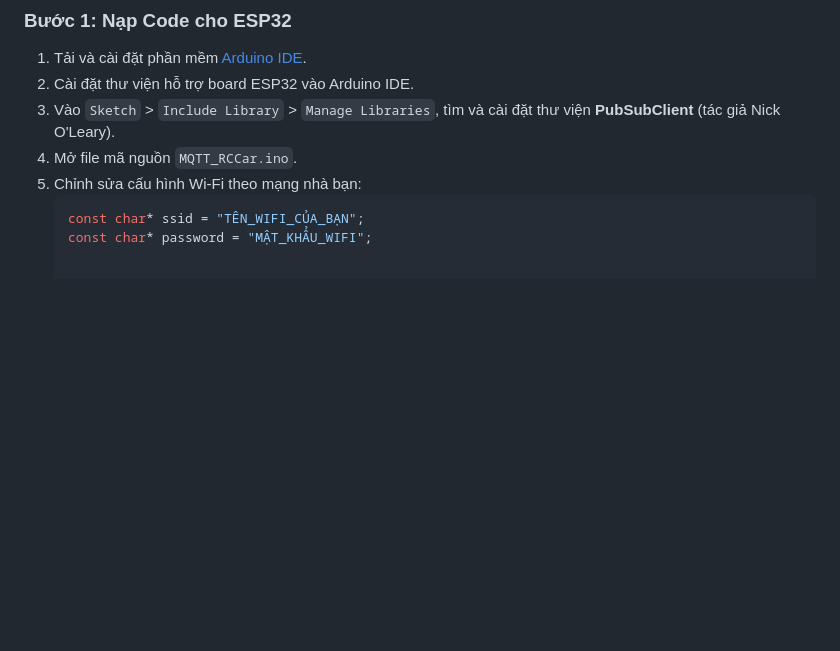
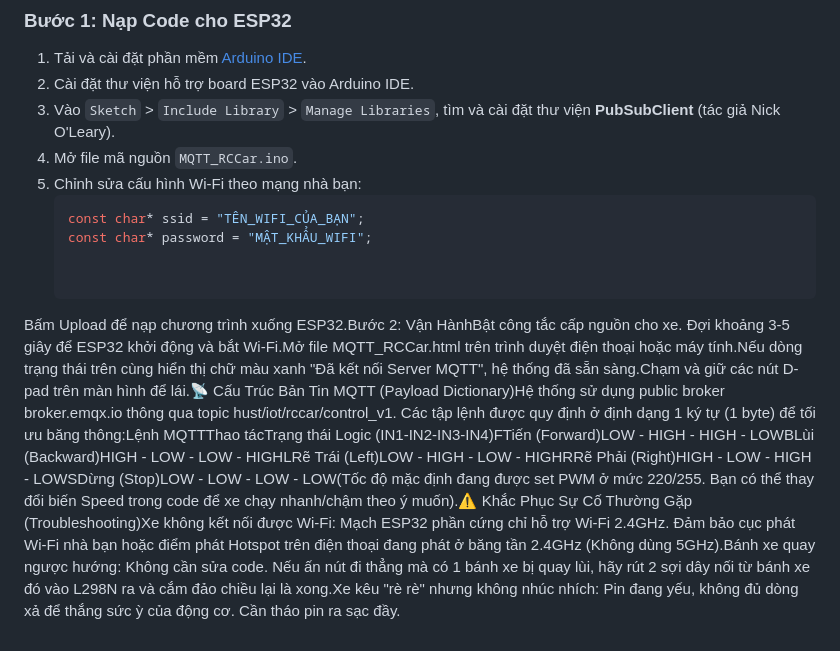
Before and after one commit to LeNguyet68/xe-dieu-khien-tu-xa, a Markdown page: README.md, the part around the change. GitHub-like rendering; blank space fills up the shorter version.

Commit message:
Update README with troubleshooting information
Added troubleshooting tips for Wi-Fi and motor issues.

````diff
--- a/README.md
+++ b/README.md
@@ -61,3 +61,6 @@ Do L298N chỉ có 2 kênh đầu ra độc lập, ta sẽ mắc song song các
    ```cpp
    const char* ssid = "TÊN_WIFI_CỦA_BẠN";
    const char* password = "MẬT_KHẨU_WIFI";
+
+
+Bấm Upload để nạp chương trình xuống ESP32.Bước 2: Vận HànhBật công tắc cấp nguồn cho xe. Đợi khoảng 3-5 giây để ESP32 khởi động và bắt Wi-Fi.Mở file MQTT_RCCar.html trên trình duyệt điện thoại hoặc máy tính.Nếu dòng trạng thái trên cùng hiển thị chữ màu xanh "Đã kết nối Server MQTT", hệ thống đã sẵn sàng.Chạm và giữ các nút D-pad trên màn hình để lái.📡 Cấu Trúc Bản Tin MQTT (Payload Dictionary)Hệ thống sử dụng public broker broker.emqx.io thông qua topic hust/iot/rccar/control_v1. Các tập lệnh được quy định ở định dạng 1 ký tự (1 byte) để tối ưu băng thông:Lệnh MQTTThao tácTrạng thái Logic (IN1-IN2-IN3-IN4)FTiến (Forward)LOW - HIGH - HIGH - LOWBLùi (Backward)HIGH - LOW - LOW - HIGHLRẽ Trái (Left)LOW - HIGH - LOW - HIGHRRẽ Phải (Right)HIGH - LOW - HIGH - LOWSDừng (Stop)LOW - LOW - LOW - LOW(Tốc độ mặc định đang được set PWM ở mức 220/255. Bạn có thể thay đổi biến Speed trong code để xe chạy nhanh/chậm theo ý muốn).⚠️ Khắc Phục Sự Cố Thường Gặp (Troubleshooting)Xe không kết nối được Wi-Fi: Mạch ESP32 phần cứng chỉ hỗ trợ Wi-Fi 2.4GHz. Đảm bảo cục phát Wi-Fi nhà bạn hoặc điểm phát Hotspot trên điện thoại đang phát ở băng tần 2.4GHz (Không dùng 5GHz).Bánh xe quay ngược hướng: Không cần sửa code. Nếu ấn nút đi thẳng mà có 1 bánh xe bị quay lùi, hãy rút 2 sợi dây nối từ bánh xe đó vào L298N ra và cắm đảo chiều lại là xong.Xe kêu "rè rè" nhưng không nhúc nhích: Pin đang yếu, không đủ dòng xả để thắng sức ỳ của động cơ. Cần tháo pin ra sạc đầy.
````
